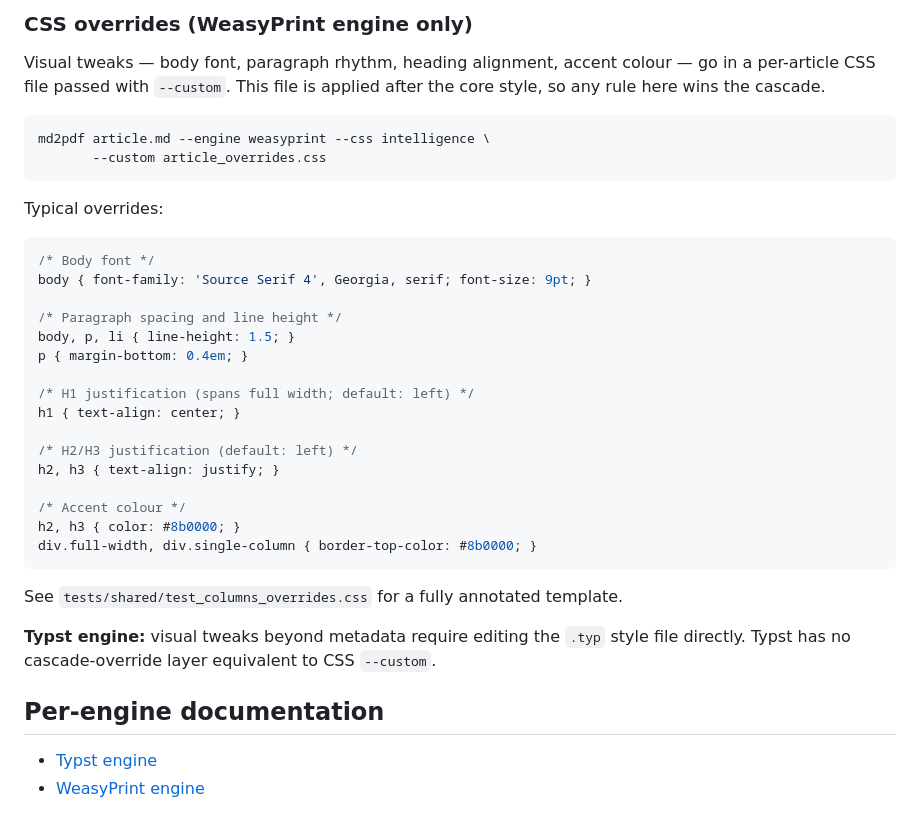
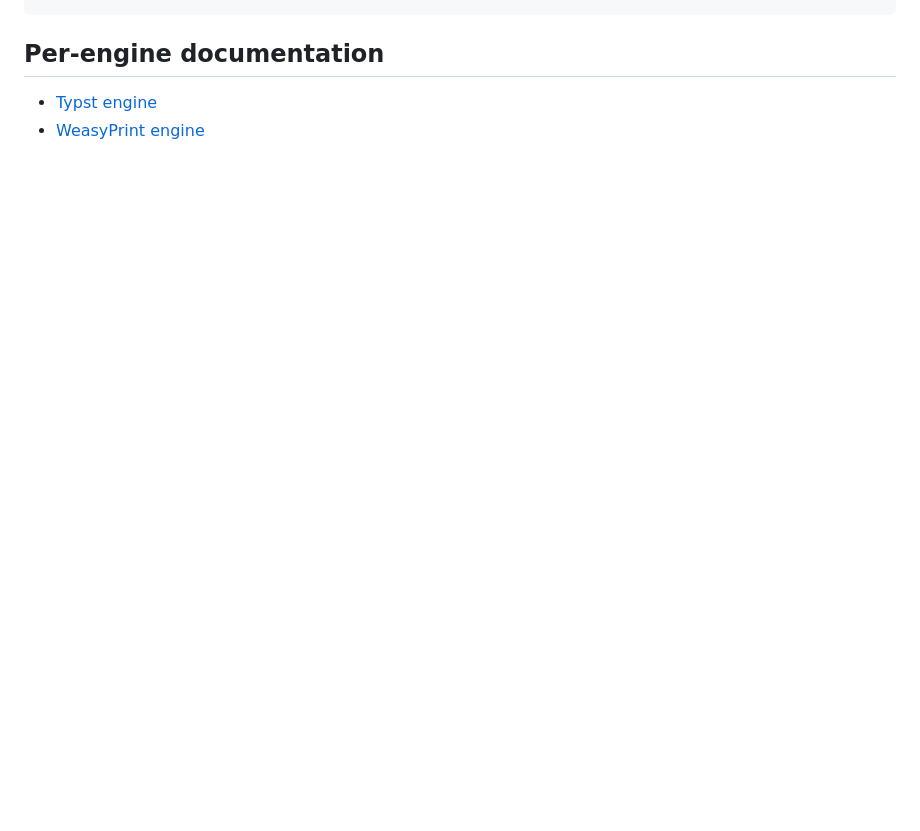
Before and after one commit to nemonominem/Edition_Toolkit, a Markdown page: md_to_pdf/README.md, the part around one of its changes. GitHub-like rendering; blank space fills up the shorter version.

````diff
--- a/md_to_pdf/README.md
+++ b/md_to_pdf/README.md
@@ -130,36 +177,3 @@ See `tests/shared/test_columns.json` for an annotated example.
-### CSS overrides (WeasyPrint engine only)
-
-Visual tweaks — body font, paragraph rhythm, heading alignment, accent colour — go in a per-article CSS file passed with `--custom`.  This file is applied after the core style, so any rule here wins the cascade.
-
-```bash
-md2pdf article.md --engine weasyprint --css intelligence \
-       --custom article_overrides.css
-```
-
-Typical overrides:
-
-```css
-/* Body font */
-body { font-family: 'Source Serif 4', Georgia, serif; font-size: 9pt; }
-
-/* Paragraph spacing and line height */
-body, p, li { line-height: 1.5; }
-p { margin-bottom: 0.4em; }
-
-/* H1 justification (spans full width; default: left) */
-h1 { text-align: center; }
-
-/* H2/H3 justification (default: left) */
-h2, h3 { text-align: justify; }
-
-/* Accent colour */
-h2, h3 { color: #8b0000; }
-div.full-width, div.single-column { border-top-color: #8b0000; }
-```
-
-See `tests/shared/test_columns_overrides.css` for a fully annotated template.
-
-**Typst engine:** visual tweaks beyond metadata require editing the `.typ` style file directly.  Typst has no cascade-override layer equivalent to CSS `--custom`.
 
 ## Per-engine documentation
 
````
Also changed, not shown: other parts of md_to_pdf/README.md (+101 -54 lines).
